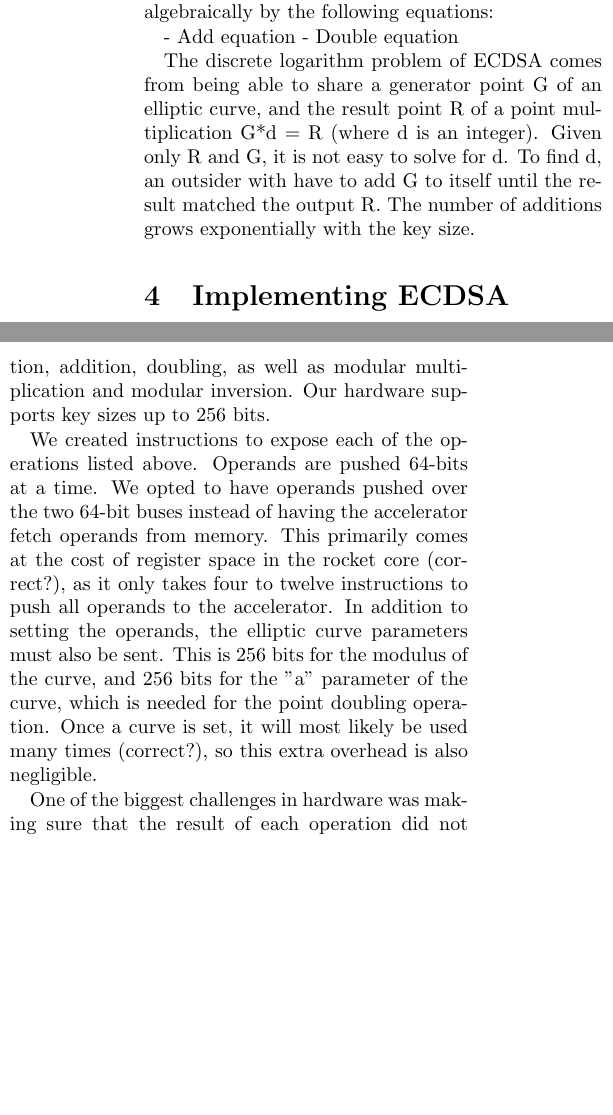
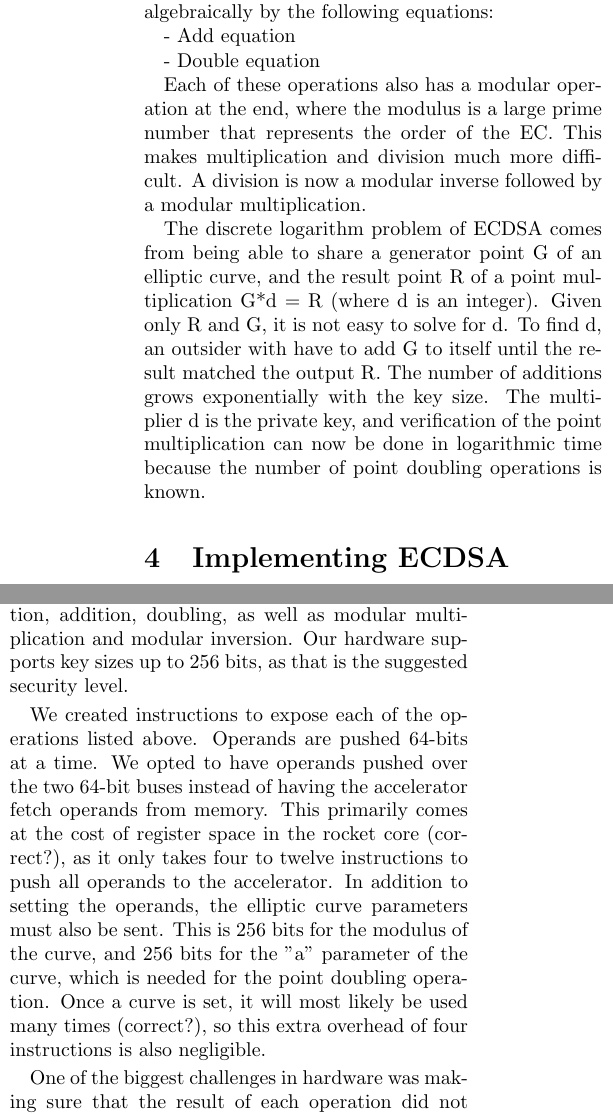
Before and after one commit to palmer-dabbelt/cs250-papers, a LaTeX document (final_report.tex): two parts of the columns of page 2 of 3, joined at a grey line, cut so that both start at the same text, the shorter picture padded with empty space. Compiled offline with pdfLaTeX.

Commit message:
small additions

```diff
--- a/final_report.tex
+++ b/final_report.tex
@@ -96,13 +96,20 @@ of the double operation is that intersection point reflected over the X-axis.
 The add and double operations are defined algebraically by the following equations:
 
 - Add equation
+
 - Double equation
+
+Each of these operations also has a modular operation at the end, where the modulus is a
+large prime number that represents the order of the EC. This makes multiplication and division
+much more difficult. A division is now a modular inverse followed by a modular multiplication.
 
 The discrete logarithm problem of ECDSA comes from being able to share a generator point
 G of an elliptic curve, and the result point R of a point multiplication G*d = R
 (where d is an integer). Given only R and G, it is not easy to solve for d. To find d, an
 outsider with have to add G to itself until the result matched the output R. The number
-of additions grows exponentially with the key size.
+of additions grows exponentially with the key size. The multiplier d is the private key,
+and verification of the point multiplication can now be done in logarithmic time because
+the number of point doubling operations is known.
 
 \section{Implementing ECDSA}
 
@@ -136,7 +143,7 @@ did (ie, no memory).  What else?
 Our ASIC implementation of ECDSA performs all elliptic field arithmetic,
 including point multiplication, addition, doubling, as well as modular
 multiplication and modular inversion. Our hardware supports key sizes
-up to 256 bits.
+up to 256 bits, as that is the suggested security level.
 
 We created instructions to expose each of the operations listed above. Operands
 are pushed 64-bits at a time. We opted to have operands pushed over the two 64-bit
@@ -146,7 +153,8 @@ four to twelve instructions to push all operands to the accelerator. In addition
 setting the operands, the elliptic curve parameters must also be sent. This is 256 bits
 for the modulus of the curve, and 256 bits for the "a" parameter of the curve, which
 is needed for the point doubling operation. Once a curve is set, it will most likely
-be used many times (correct?), so this extra overhead is also negligible.
+be used many times (correct?), so this extra overhead of four instructions is also
+negligible.
 
 One of the biggest challenges in hardware was making sure that the result of each
 operation did not exceed the modulus. This means that on each addition becomes an
```
Also changed, not shown: final_report.tex (14 more changed lines).
